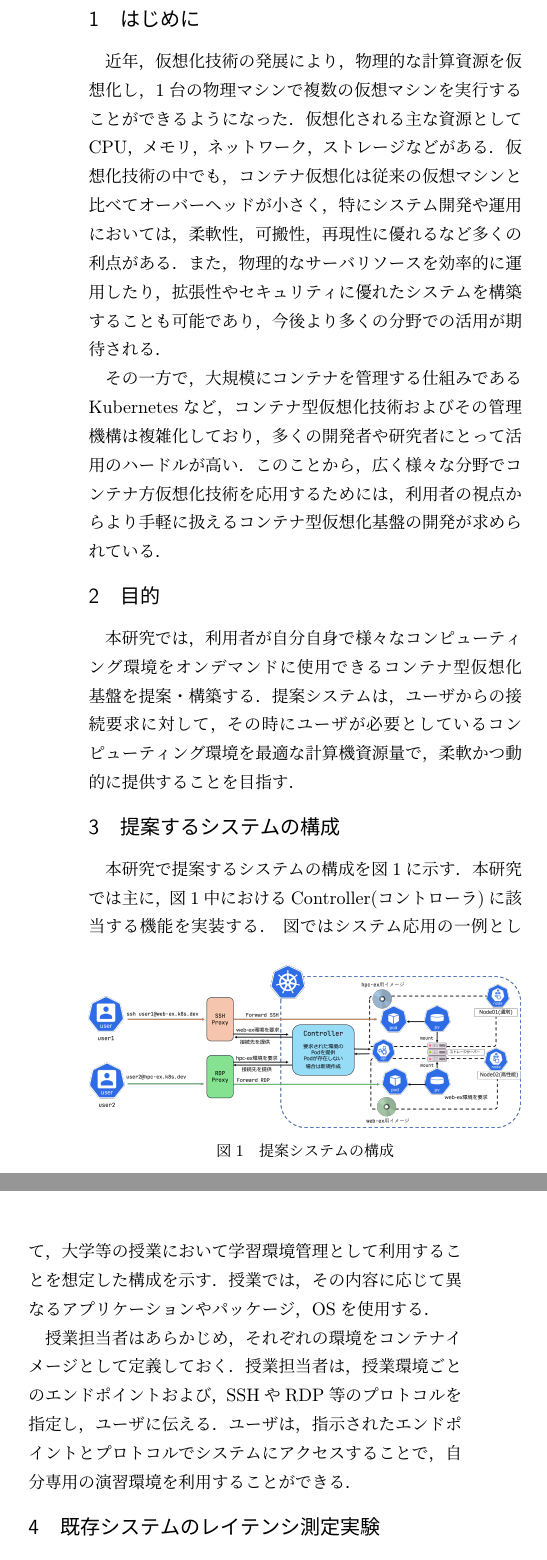
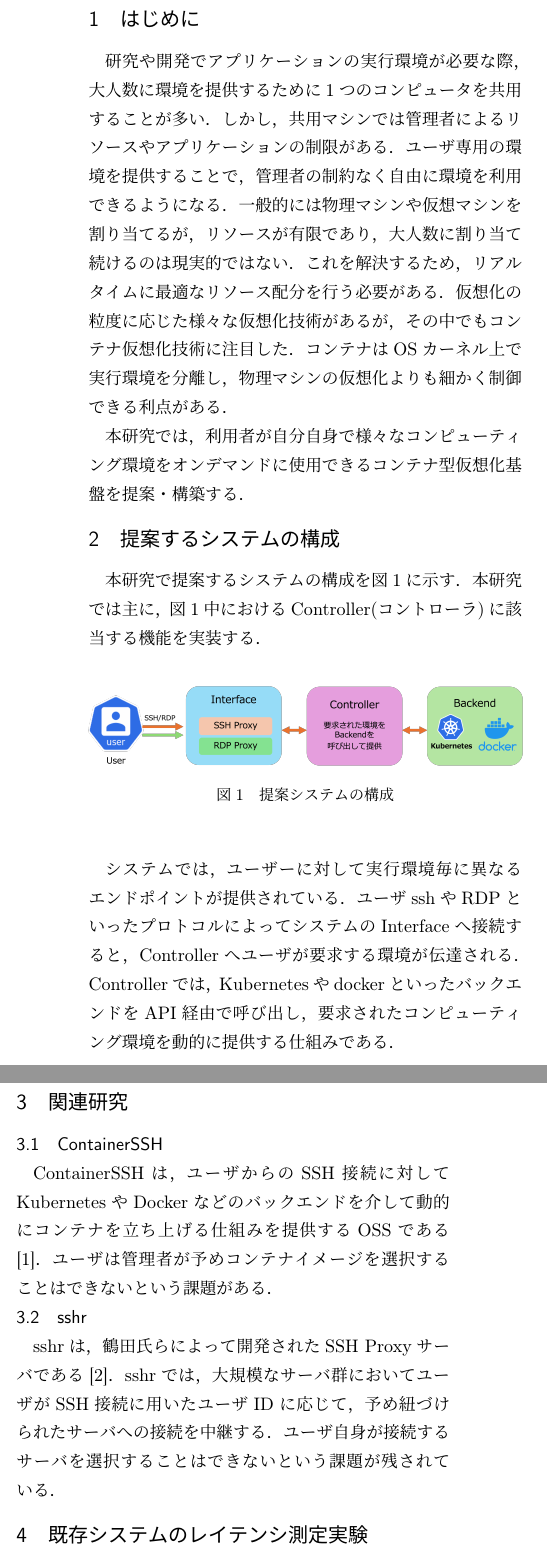
Before and after one commit to yazaki-lab/hirachi-cs2024-mid, a LaTeX document (hirachi-cs-2024-mid.tex): two parts of the columns of page 1 of 2 before the commit and two parts of the columns of page 1 of 3 after it, joined at a grey line, cut so that both start at the same text. The pictures show the PDF file hirachi-cs-2024-mid.pdf that the author committed with the source.

Commit message:
修正を反映

```diff
--- a/hirachi-cs-2024-mid.tex
+++ b/hirachi-cs-2024-mid.tex
@@ -56,19 +56,15 @@
 \section{はじめに}
 %\Note{研究ストーリー（このフォントはコメント）}
 
-近年，仮想化技術の発展により，物理的な計算資源を仮想化し，1台の物理マシンで複数の仮想マシンを実行することができるようになった．
-仮想化される主な資源としてCPU，メモリ，ネットワーク，ストレージなどがある．
-仮想化技術の中でも，コンテナ仮想化は従来の仮想マシンと比べてオーバーヘッドが小さく，特にシステム開発や運用においては，柔軟性，可搬性，再現性に優れるなど多くの利点がある．
-また，物理的なサーバリソースを効率的に運用したり，拡張性やセキュリティに優れたシステムを構築することも可能であり，今後より多くの分野での活用が期待される．
+研究や開発でアプリケーションの実行環境が必要な際，大人数に環境を提供するために1つのコンピュータを共用することが多い．
+しかし，共用マシンでは管理者によるリソースやアプリケーションの制限がある．
+ユーザ専用の環境を提供することで，管理者の制約なく自由に環境を利用できるようになる．
+一般的には物理マシンや仮想マシンを割り当てるが，リソースが有限であり，大人数に割り当て続けるのは現実的ではない．
+これを解決するため，リアルタイムに最適なリソース配分を行う必要がある．
+仮想化の粒度に応じた様々な仮想化技術があるが，その中でもコンテナ仮想化技術に注目した．
+コンテナはOSカーネル上で実行環境を分離し，物理マシンの仮想化よりも細かく制御できる利点がある．
 
-その一方で，大規模にコンテナを管理する仕組みであるKubernetesなど，コンテナ型仮想化技術およびその管理機構は複雑化しており，多くの開発者や研究者にとって活用のハードルが高い．
-このことから，広く様々な分野でコンテナ方仮想化技術を応用するためには，利用者の視点からより手軽に扱えるコンテナ型仮想化基盤の開発が求められている．
-
-\section{目的}
-
-%1文を1行にする
 本研究では，利用者が自分自身で様々なコンピューティング環境をオンデマンドに使用できるコンテナ型仮想化基盤を提案・構築する．
-提案システムは，ユーザからの接続要求に対して，その時にユーザが必要としているコンピューティング環境を最適な計算機資源量で，柔軟かつ動的に提供することを目指す．
 
 \section{提案するシステムの構成}
 
@@ -76,19 +72,30 @@
 本研究では主に，図\ref{fig:system}中におけるController(コントローラ)に該当する機能を実装する．
 %
 \begin{figure}[htbp]
-\includegraphics[width=\linewidth]{./fig/system.png}
+\includegraphics[width=\linewidth]{./fig/simple.png}
 %キャプションでもっと長めの説明をつける(図とキャプションを見ただけでわかるような)
 %図の中で使われているような，見ただけではわからないものに関しては書いておいた方が良い
 \caption{提案システムの構成}
 \label{fig:system}
 \end{figure}
 %
-図ではシステム応用の一例として，大学等の授業において学習環境管理として利用することを想定した構成を示す．
-授業では，その内容に応じて異なるアプリケーションやパッケージ，OSを使用する．
 
-授業担当者はあらかじめ，それぞれの環境をコンテナイメージとして定義しておく．
-授業担当者は，授業環境ごとのエンドポイントおよび，SSHやRDP等のプロトコルを指定し，ユーザに伝える．
-ユーザは，指示されたエンドポイントとプロトコルでシステムにアクセスすることで，自分専用の演習環境を利用することができる．
+システムでは，ユーザーに対して実行環境毎に異なるエンドポイントが提供されている．
+ユーザsshやRDPといったプロトコルによってシステムのInterfaceへ接続すると，Controllerへユーザが要求する環境が伝達される．
+Controllerでは，KubernetesやdockerといったバックエンドをAPI経由で呼び出し，要求されたコンピューティング環境を動的に提供する仕組みである．
+
+\section{関連研究}
+
+\subsection{ContainerSSH}
+
+ContainerSSHは，ユーザからのSSH接続に対してKubernetesやDockerなどのバックエンドを介して動的にコンテナを立ち上げる仕組みを提供するOSSである\cite{ContainerSSH}．
+ユーザは管理者が予めコンテナイメージを選択することはできないという課題がある．
+
+\subsection{sshr}
+
+sshrは，鶴田氏らによって開発されたSSH Proxyサーバである\cite{Tsuruta2020}．
+sshrでは，大規模なサーバ群においてユーザがSSH接続に用いたユーザIDに応じて，予め紐づけられたサーバへの接続を中継する．
+ユーザ自身が接続するサーバを選択することはできないという課題が残されている．
 
 \section{既存システムのレイテンシ測定実験}
 
```
Also changed, not shown: fig/connect.png, fig/detail.png, fig/simple.png (added), hirachi-cs-2024-mid.bbl, hirachi-cs-2024-mid.pdf, hirachi-cs-2024-mid.tex (15 more changed lines), 7 other files.
